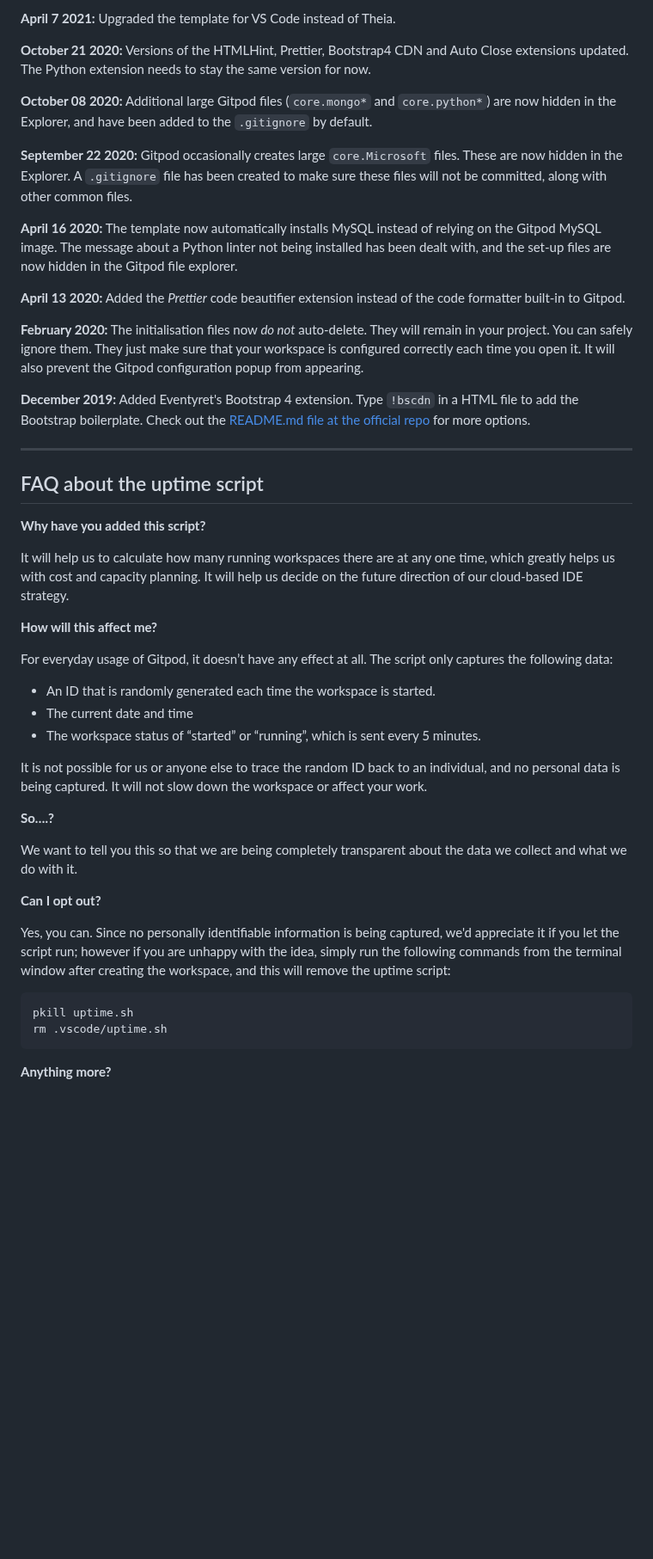
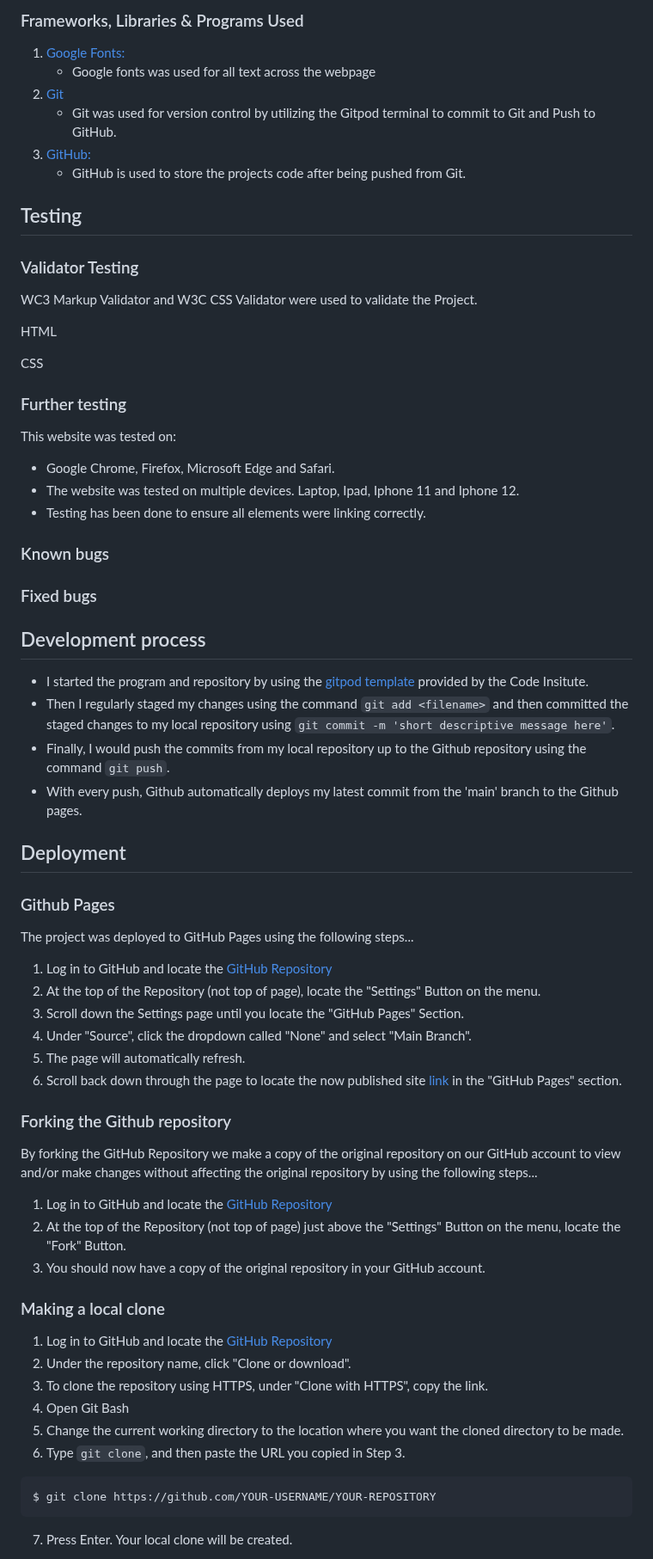
Before and after one commit to CassJBeckford/MemoryMatch, a Markdown page: README.md, the part around one of its changes. Shown at 86% size. Drawn GitHub-style; blank space fills up the shorter version.

````diff
--- a/README.md
+++ b/README.md
@@ -77,50 +79,77 @@ We continually tweak and adjust this template to help give you the best experien
 
-**April 7 2021:** Upgraded the template for VS Code instead of Theia.
+### Frameworks, Libraries & Programs Used
 
-**October 21 2020:** Versions of the HTMLHint, Prettier, Bootstrap4 CDN and Auto Close extensions updated. The Python extension needs to stay the same version for now.
+1. [Google Fonts:](https://fonts.google.com/)
+    - Google fonts was used for all text across the webpage
+2. [Git](https://git-scm.com/)
+    - Git was used for version control by utilizing the Gitpod terminal to commit to Git and Push to GitHub.
+3. [GitHub:](https://github.com/)
+    - GitHub is used to store the projects code after being pushed from Git.
 
-**October 08 2020:** Additional large Gitpod files (`core.mongo*` and `core.python*`) are now hidden in the Explorer, and have been added to the `.gitignore` by default.
+## Testing
 
-**September 22 2020:** Gitpod occasionally creates large `core.Microsoft` files. These are now hidden in the Explorer. A `.gitignore` file has been created to make sure these files will not be committed, along with other common files.
+### Validator Testing
 
-**April 16 2020:** The template now automatically installs MySQL instead of relying on the Gitpod MySQL image. The message about a Python linter not being installed has been dealt with, and the set-up files are now hidden in the Gitpod file explorer.
+WC3 Markup Validator and W3C CSS Validator were used to validate the Project.
 
-**April 13 2020:** Added the _Prettier_ code beautifier extension instead of the code formatter built-in to Gitpod.
+HTML
 
-**February 2020:** The initialisation files now _do not_ auto-delete. They will remain in your project. You can safely ignore them. They just make sure that your workspace is configured correctly each time you open it. It will also prevent the Gitpod configuration popup from appearing.
+CSS
 
-**December 2019:** Added Eventyret's Bootstrap 4 extension. Type `!bscdn` in a HTML file to add the Bootstrap boilerplate. Check out the <a href="https://github.com/Eventyret/vscode-bcdn" target="_blank">README.md file at the official repo</a> for more options.
+### Further testing
 
-------
+This website was tested on:
 
-## FAQ about the uptime script
+- Google Chrome, Firefox, Microsoft Edge and Safari.
+- The website was tested on multiple devices. Laptop, Ipad, Iphone 11 and Iphone 12.
+- Testing has been done to ensure all elements were linking correctly.
 
-**Why have you added this script?**
+### Known bugs
 
-It will help us to calculate how many running workspaces there are at any one time, which greatly helps us with cost and capacity planning. It will help us decide on the future direction of our cloud-based IDE strategy.
 
-**How will this affect me?**
+### Fixed bugs
 
-For everyday usage of Gitpod, it doesn’t have any effect at all. The script only captures the following data:
+## Development process
 
-- An ID that is randomly generated each time the workspace is started.
-- The current date and time
-- The workspace status of “started” or “running”, which is sent every 5 minutes.
+- I started the program and repository by using the [gitpod template](https://github.com/Code-Institute-Org/gitpod-full-template) provided by the Code Insitute.
+- Then I regularly staged my changes using the command `git add <filename>` and then committed the staged changes to my local repository using `git commit -m 'short descriptive message here'`.
+- Finally, I would push the commits from my local repository up to the Github repository using the command `git push`.
+- With every push, Github automatically deploys my latest commit from the 'main' branch to the Github pages.
 
-It is not possible for us or anyone else to trace the random ID back to an individual, and no personal data is being captured. It will not slow down the workspace or affect your work.
+## Deployment
 
-**So….?**
+### Github Pages
 
-We want to tell you this so that we are being completely transparent about the data we collect and what we do with it.
+The project was deployed to GitHub Pages using the following steps...
 
-**Can I opt out?**
+1. Log in to GitHub and locate the [GitHub Repository](https://github.com/CassJBeckford/CoreGym-MP1)
+2. At the top of the Repository (not top of page), locate the "Settings" Button on the menu.
+3. Scroll down the Settings page until you locate the "GitHub Pages" Section.
+4. Under "Source", click the dropdown called "None" and select "Main Branch".
+5. The page will automatically refresh.
+6. Scroll back down through the page to locate the now published site [link](https://github.com/CassJBeckford/CoreGym-MP1/deployments/activity_log?environment=github-pages) in the "GitHub Pages" section.
 
-Yes, you can. Since no personally identifiable information is being captured, we'd appreciate it if you let the script run; however if you are unhappy with the idea, simply run the following commands from the terminal window after creating the workspace, and this will remove the uptime script:
+
+### Forking the Github repository
+
+By forking the GitHub Repository we make a copy of the original repository on our GitHub account to view and/or make changes without affecting the original repository by using the following steps...
+
+1. Log in to GitHub and locate the [GitHub Repository](https://github.com/CassJBeckford/CoreGym-MP1)
+2. At the top of the Repository (not top of page) just above the "Settings" Button on the menu, locate the "Fork" Button.
+3. You should now have a copy of the original repository in your GitHub account.
+
+### Making a local clone
+
+1. Log in to GitHub and locate the [GitHub Repository](https://github.com/CassJBeckford/CoreGym-MP1)
+2. Under the repository name, click "Clone or download".
+3. To clone the repository using HTTPS, under "Clone with HTTPS", copy the link.
+4. Open Git Bash
+5. Change the current working directory to the location where you want the cloned directory to be made.
+6. Type `git clone`, and then paste the URL you copied in Step 3.
 
 ```
-pkill uptime.sh
-rm .vscode/uptime.sh
+$ git clone https://github.com/YOUR-USERNAME/YOUR-REPOSITORY
 ```
 
-**Anything more?**
+7. Press Enter. Your local clone will be created.
 
````
Also changed, not shown: other parts of README.md (+68 -48 lines).
